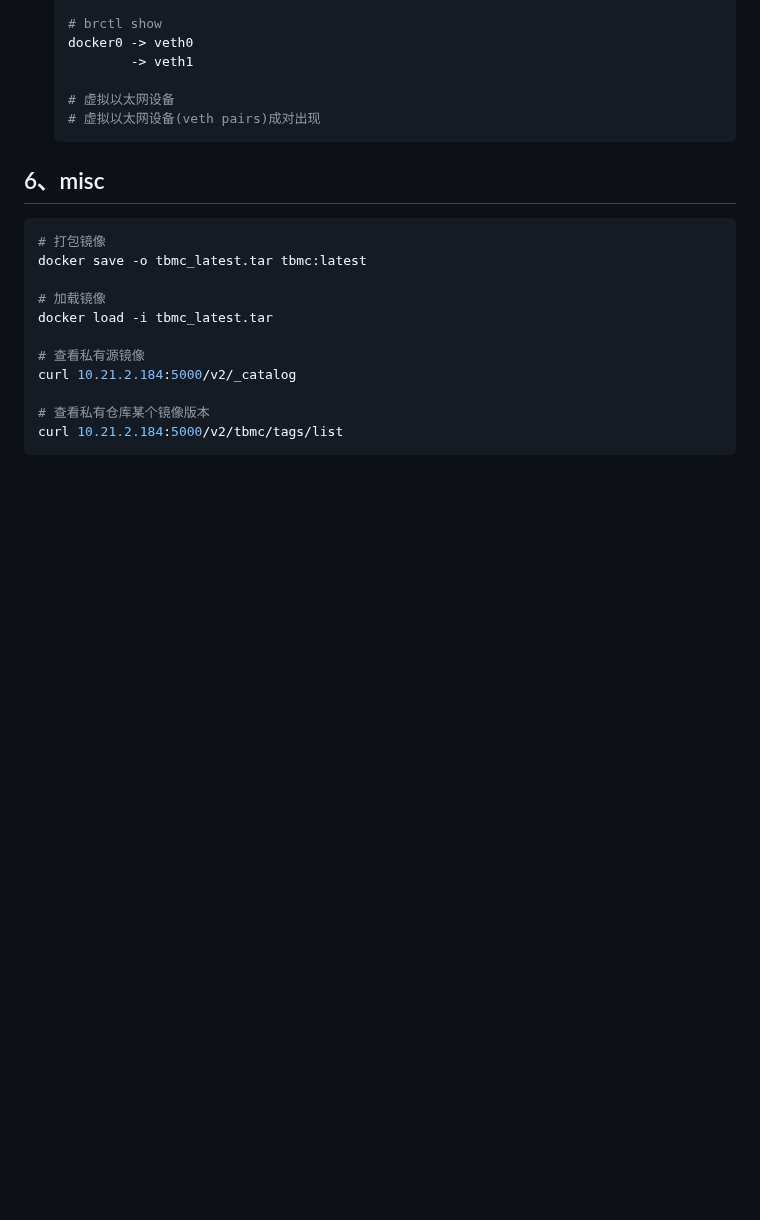
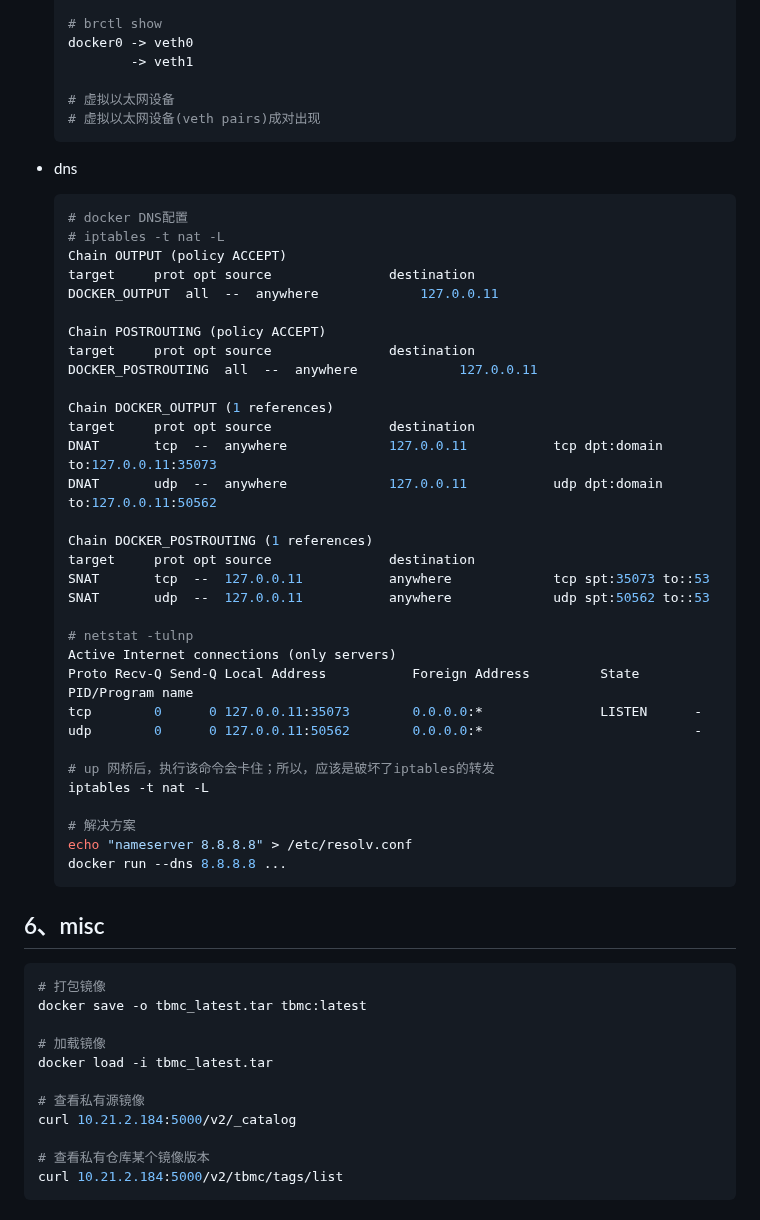
Before and after one commit to chumoath/chumoath.github.io, a Markdown page: docs/command/docker.md, the part around the change. Drawn GitHub-style; blank space fills up the shorter version.

Commit message:
update docker.

````diff
--- a/docs/command/docker.md
+++ b/docs/command/docker.md
@@ -201,6 +201,42 @@ docker-compose exec -u ubuntu docs-build bash -c "cd /linux/tools/labs && make d
   # 虚拟以太网设备(veth pairs)成对出现
   ```
 
+- dns
+
+    ```shell
+    # docker DNS配置
+    # iptables -t nat -L
+    Chain OUTPUT (policy ACCEPT)
+    target     prot opt source               destination
+    DOCKER_OUTPUT  all  --  anywhere             127.0.0.11
+
+    Chain POSTROUTING (policy ACCEPT)
+    target     prot opt source               destination
+    DOCKER_POSTROUTING  all  --  anywhere             127.0.0.11
+
+    Chain DOCKER_OUTPUT (1 references)
+    target     prot opt source               destination
+    DNAT       tcp  --  anywhere             127.0.0.11           tcp dpt:domain to:127.0.0.11:35073
+    DNAT       udp  --  anywhere             127.0.0.11           udp dpt:domain to:127.0.0.11:50562
+
+    Chain DOCKER_POSTROUTING (1 references)
+    target     prot opt source               destination
+    SNAT       tcp  --  127.0.0.11           anywhere             tcp spt:35073 to::53
+    SNAT       udp  --  127.0.0.11           anywhere             udp spt:50562 to::53
+
+    # netstat -tulnp
+    Active Internet connections (only servers)
+    Proto Recv-Q Send-Q Local Address           Foreign Address         State       PID/Program name
+    tcp        0      0 127.0.0.11:35073        0.0.0.0:*               LISTEN      -
+    udp        0      0 127.0.0.11:50562        0.0.0.0:*                           -
+
+    # up 网桥后，执行该命令会卡住；所以，应该是破坏了iptables的转发
+    iptables -t nat -L
+
+    # 解决方案
+    echo "nameserver 8.8.8.8" > /etc/resolv.conf
+    docker run --dns 8.8.8.8 ...
+    ```
 
 ## 6、misc
 
````
